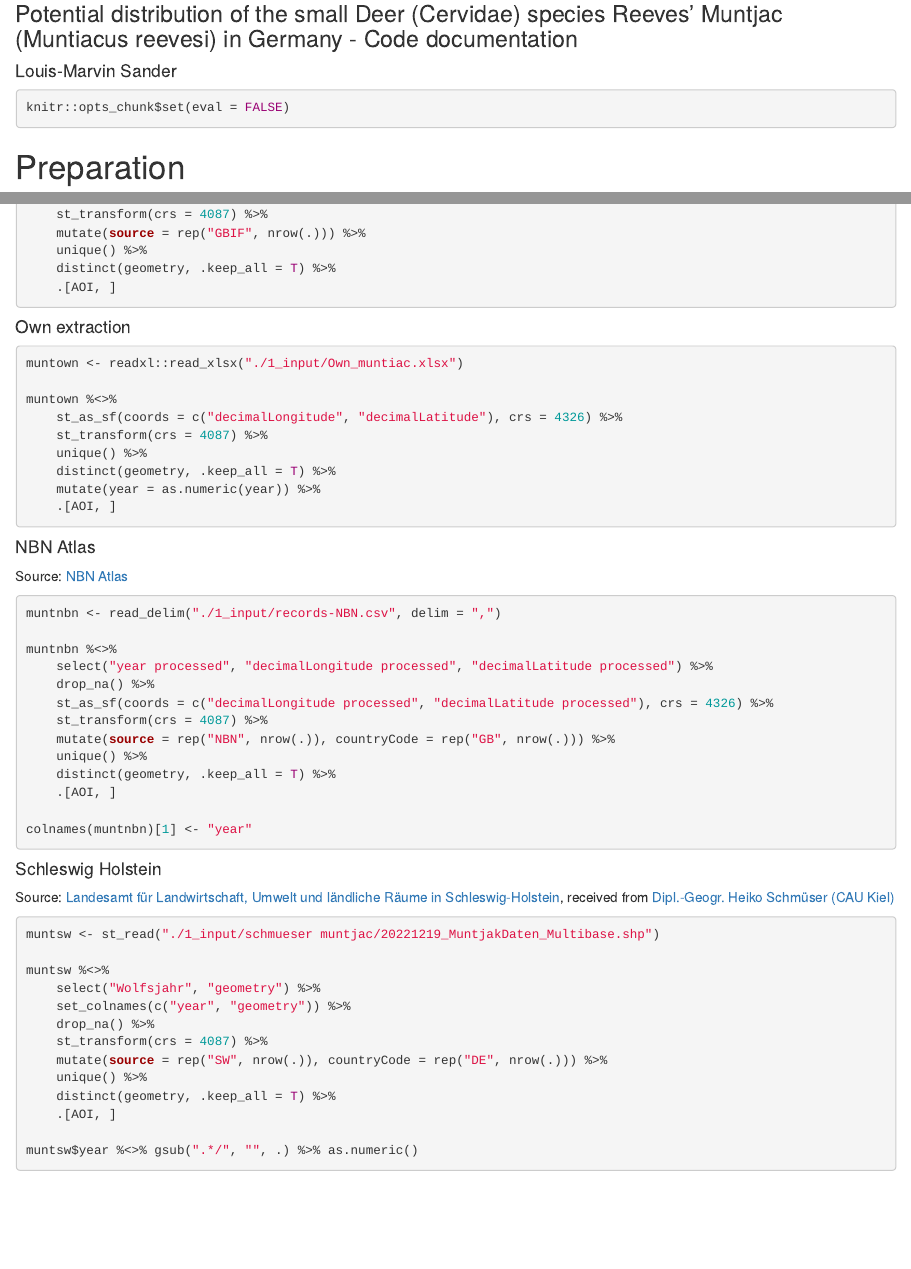
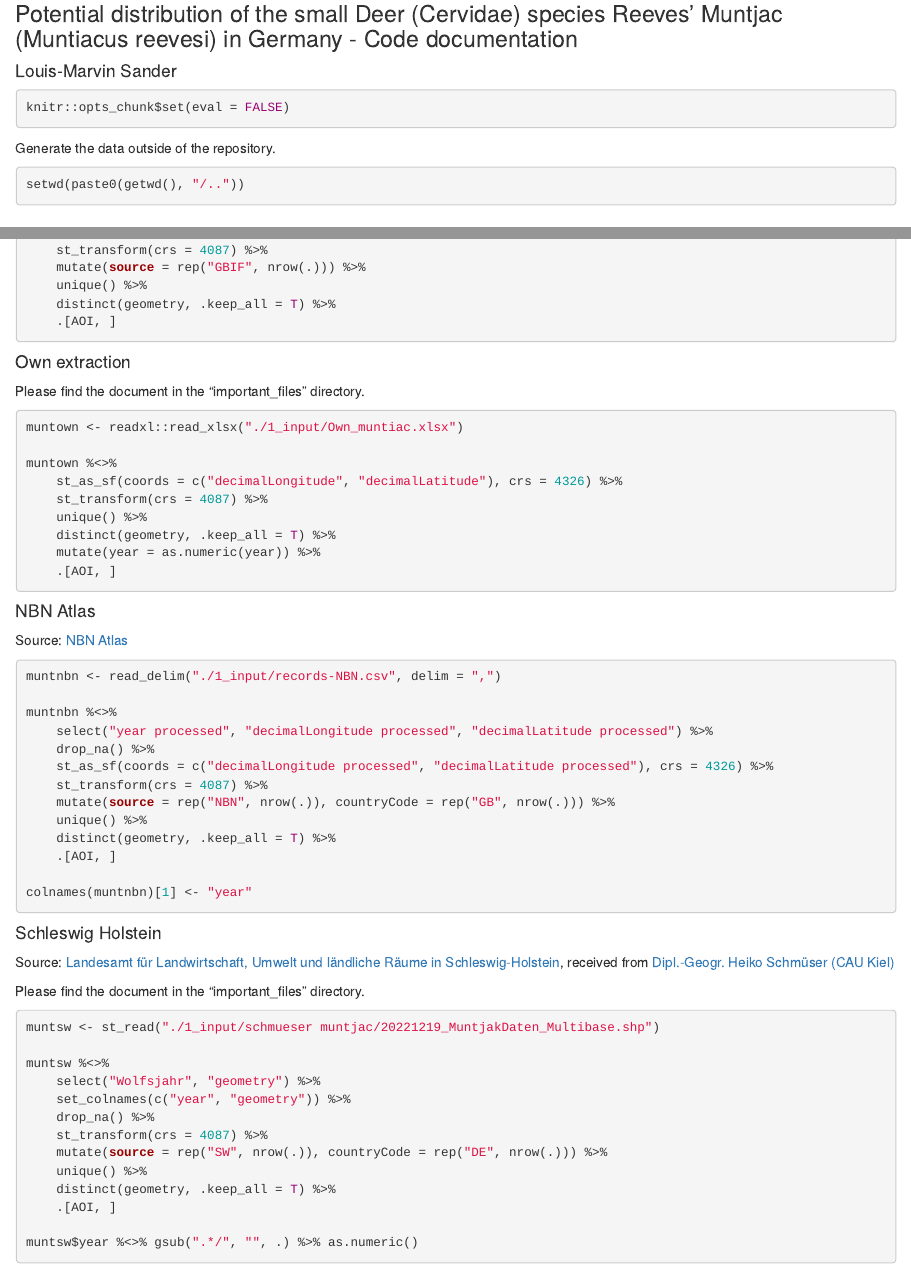
Before and after one commit to Pentaonia/Muntiacus_reevesi, an R Markdown document (10_Final.Rmd): the page in a window 1100 px wide, from 80 px down, and a second part further down, joined at a grey line. Rendered offline with R 4.5, knitr and Pandoc, with nearby package versions; drawn as R Markdown's standard HTML page in place of the format the file asks for.

Commit message:
Upload everything needed.

````diff
--- a/10_Final.Rmd
+++ b/10_Final.Rmd
@@ -16,6 +16,12 @@ output:
 
 ```{r setup}
 knitr::opts_chunk$set(eval = FALSE)
+```
+
+Generate the data outside of the repository.
+
+```{r}
+setwd(paste0(getwd(), "/.."))
 ```
 
 # Preparation
@@ -565,6 +571,8 @@ muntgbif %<>%
 
 #### Own extraction
 
+Please find the document in the "important_files" directory.
+
 ```{r}
 muntown <- readxl::read_xlsx("./1_input/Own_muntiac.xlsx")
 
@@ -600,6 +608,8 @@ colnames(muntnbn)[1] <- "year"
 #### Schleswig Holstein
 
 Source: [Landesamt für Landwirtschaft, Umwelt und ländliche Räume in Schleswig-Holstein](https://www.schleswig-holstein.de/DE/landesregierung/ministerien-behoerden/LLUR/llur_node.html), received from [Dipl.-Geogr. Heiko Schmüser (CAU Kiel)](https://www.landscape-ecology.uni-kiel.de/de/team-1/heiko-schmueser)
+
+Please find the document in the "important_files" directory.
 
 ```{r}
 muntsw <- st_read("./1_input/schmueser muntjac/20221219_MuntjakDaten_Multibase.shp")
````
Also changed, not shown: README.md, 10 other files.
